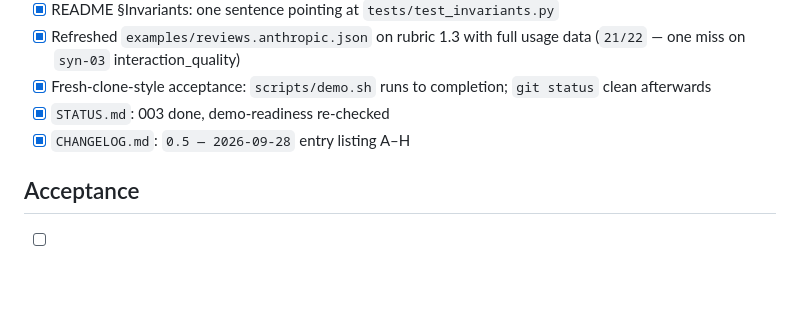
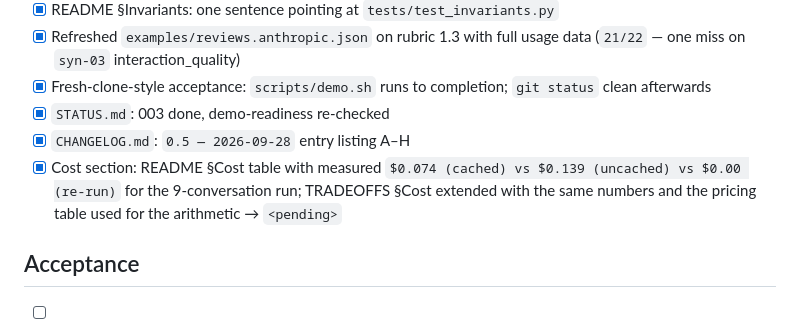
Before and after one commit to vdham/cqr-test, a Markdown page: specs/003-hardening/tasks.md, the part around the change. GitHub-like rendering; blank space fills up the shorter version.

```diff
--- a/specs/003-hardening/tasks.md
+++ b/specs/003-hardening/tasks.md
@@ -66,6 +66,7 @@ Work top to bottom. Tick each box in the same commit as the change. Details live
 - [x] Fresh-clone-style acceptance: `scripts/demo.sh` runs to completion; `git status` clean afterwards
 - [x] `STATUS.md`: 003 done, demo-readiness re-checked
 - [x] `CHANGELOG.md`: `0.5 — 2026-09-28` entry listing A–H
+- [x] Cost section: README §Cost table with measured `$0.074 (cached) vs $0.139 (uncached) vs $0.00 (re-run)` for the 9-conversation run; TRADEOFFS §Cost extended with the same numbers and the pricing table used for the arithmetic → `<pending>`
 
 ## Acceptance
 - [ ] `pytest` green, `coverage report --fail-under=100` passes
```
Also changed, not shown: README.md (+15 -0 lines), TRADEOFFS.md (+2 -0 lines).
